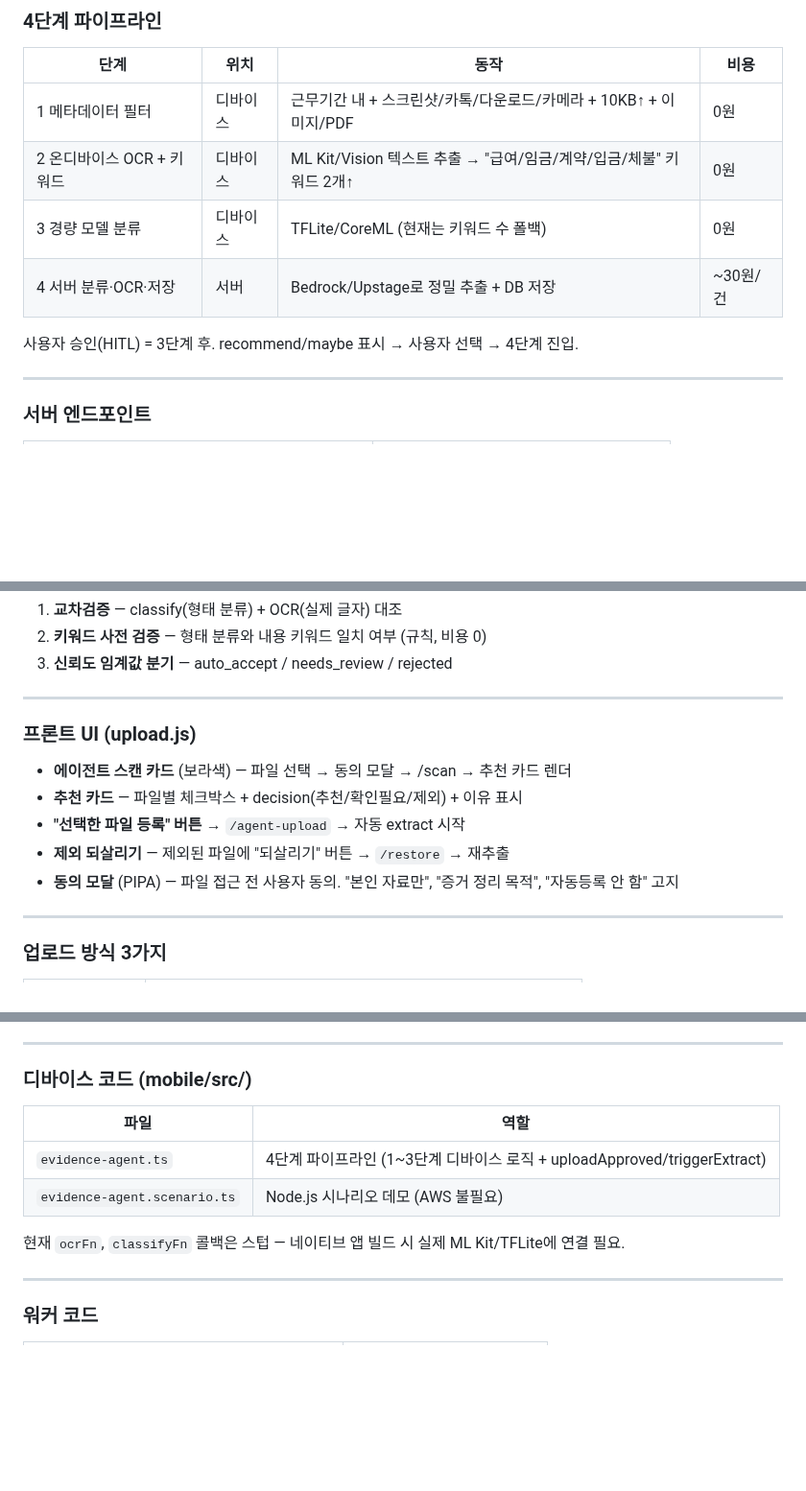
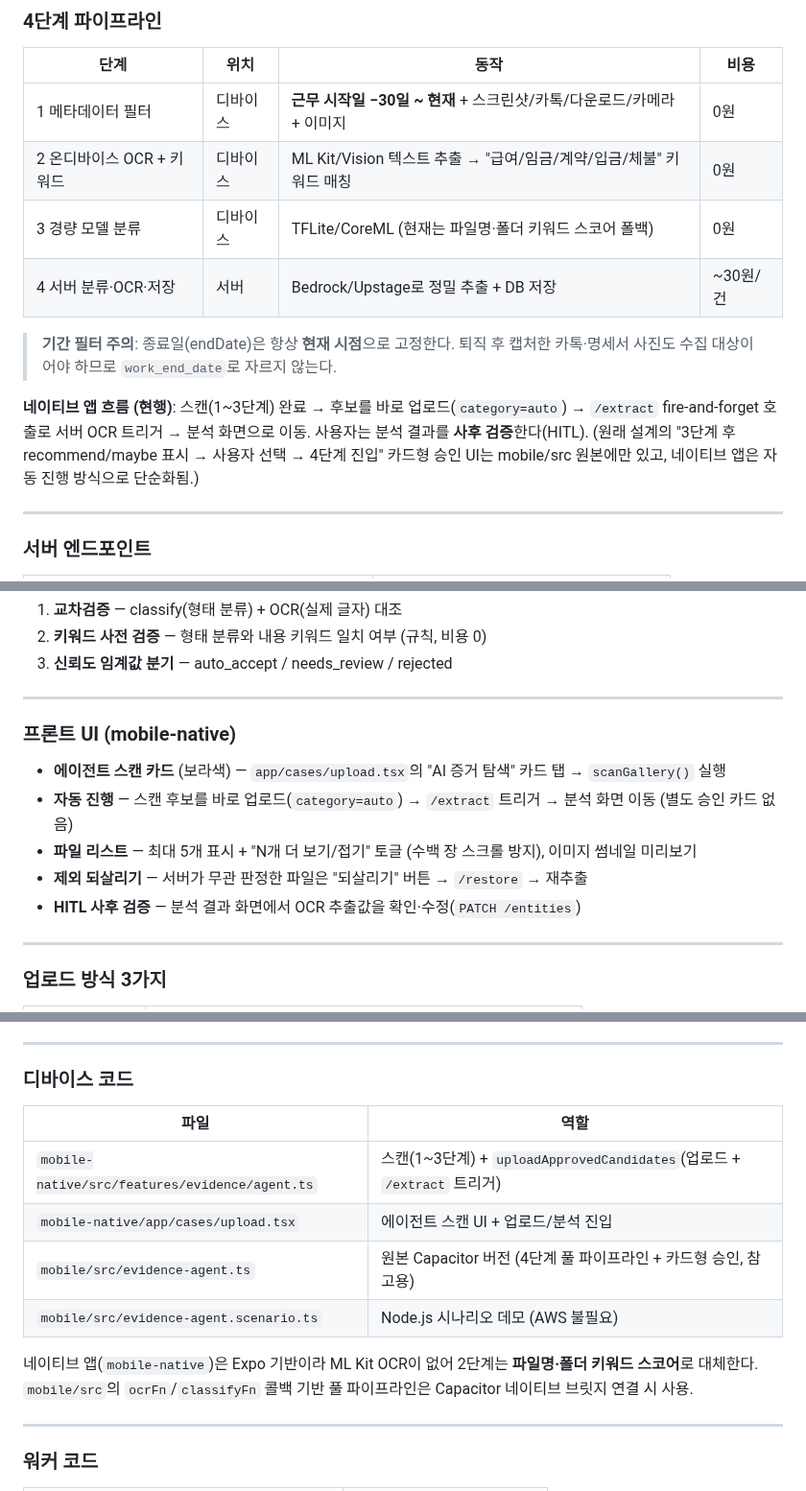
Before and after one commit to AWS13th-Final-Project-BADA/BADA, a Markdown page: docs/architecture/agent-feature-brief.md, 3 parts joined by grey strips. Shown at 96% size. Drawn GitHub-style; blank space fills up the shorter version.

```diff
--- a/docs/architecture/agent-feature-brief.md
+++ b/docs/architecture/agent-feature-brief.md
@@ -12,12 +12,17 @@
 
 | 단계 | 위치 | 동작 | 비용 |
 |---|---|---|---|
-| 1 메타데이터 필터 | 디바이스 | 근무기간 내 + 스크린샷/카톡/다운로드/카메라 + 10KB↑ + 이미지/PDF | 0원 |
-| 2 온디바이스 OCR + 키워드 | 디바이스 | ML Kit/Vision 텍스트 추출 → "급여/임금/계약/입금/체불" 키워드 2개↑ | 0원 |
-| 3 경량 모델 분류 | 디바이스 | TFLite/CoreML (현재는 키워드 수 폴백) | 0원 |
+| 1 메타데이터 필터 | 디바이스 | **근무 시작일 −30일 ~ 현재** + 스크린샷/카톡/다운로드/카메라 + 이미지 | 0원 |
+| 2 온디바이스 OCR + 키워드 | 디바이스 | ML Kit/Vision 텍스트 추출 → "급여/임금/계약/입금/체불" 키워드 매칭 | 0원 |
+| 3 경량 모델 분류 | 디바이스 | TFLite/CoreML (현재는 파일명·폴더 키워드 스코어 폴백) | 0원 |
 | 4 서버 분류·OCR·저장 | 서버 | Bedrock/Upstage로 정밀 추출 + DB 저장 | ~30원/건 |
 
-사용자 승인(HITL) = 3단계 후. recommend/maybe 표시 → 사용자 선택 → 4단계 진입.
+> **기간 필터 주의**: 종료일(endDate)은 항상 **현재 시점**으로 고정한다.
+> 퇴직 후 캡처한 카톡·명세서 사진도 수집 대상이어야 하므로 `work_end_date`로 자르지 않는다.
+
+**네이티브 앱 흐름 (현행)**: 스캔(1~3단계) 완료 → 후보를 바로 업로드(`category=auto`) →
+`/extract` fire-and-forget 호출로 서버 OCR 트리거 → 분석 화면으로 이동. 사용자는 분석 결과를 **사후 검증**한다(HITL).
+(원래 설계의 "3단계 후 recommend/maybe 표시 → 사용자 선택 → 4단계 진입" 카드형 승인 UI는 mobile/src 원본에만 있고, 네이티브 앱은 자동 진행 방식으로 단순화됨.)
 
 ---
 
@@ -44,13 +49,13 @@
 
 ---
 
-### 프론트 UI (upload.js)
+### 프론트 UI (mobile-native)
 
-- **에이전트 스캔 카드** (보라색) — 파일 선택 → 동의 모달 → /scan → 추천 카드 렌더
-- **추천 카드** — 파일별 체크박스 + decision(추천/확인필요/제외) + 이유 표시
-- **"선택한 파일 등록" 버튼** → `/agent-upload` → 자동 extract 시작
-- **제외 되살리기** — 제외된 파일에 "되살리기" 버튼 → `/restore` → 재추출
-- **동의 모달** (PIPA) — 파일 접근 전 사용자 동의. "본인 자료만", "증거 정리 목적", "자동등록 안 함" 고지
+- **에이전트 스캔 카드** (보라색) — `app/cases/upload.tsx`의 "AI 증거 탐색" 카드 탭 → `scanGallery()` 실행
+- **자동 진행** — 스캔 후보를 바로 업로드(`category=auto`) → `/extract` 트리거 → 분석 화면 이동 (별도 승인 카드 없음)
+- **파일 리스트** — 최대 5개 표시 + "N개 더 보기/접기" 토글 (수백 장 스크롤 방지), 이미지 썸네일 미리보기
+- **제외 되살리기** — 서버가 무관 판정한 파일은 "되살리기" 버튼 → `/restore` → 재추출
+- **HITL 사후 검증** — 분석 결과 화면에서 OCR 추출값을 확인·수정(`PATCH /entities`)
 
 ---
 
@@ -75,14 +80,17 @@
 
 ---
 
-### 디바이스 코드 (mobile/src/)
+### 디바이스 코드
 
 | 파일 | 역할 |
 |---|---|
-| `evidence-agent.ts` | 4단계 파이프라인 (1~3단계 디바이스 로직 + uploadApproved/triggerExtract) |
-| `evidence-agent.scenario.ts` | Node.js 시나리오 데모 (AWS 불필요) |
+| `mobile-native/src/features/evidence/agent.ts` | 스캔(1~3단계) + `uploadApprovedCandidates`(업로드 + `/extract` 트리거) |
+| `mobile-native/app/cases/upload.tsx` | 에이전트 스캔 UI + 업로드/분석 진입 |
+| `mobile/src/evidence-agent.ts` | 원본 Capacitor 버전 (4단계 풀 파이프라인 + 카드형 승인, 참고용) |
+| `mobile/src/evidence-agent.scenario.ts` | Node.js 시나리오 데모 (AWS 불필요) |
 
-현재 `ocrFn`, `classifyFn` 콜백은 스텁 — 네이티브 앱 빌드 시 실제 ML Kit/TFLite에 연결 필요.
+네이티브 앱(`mobile-native`)은 Expo 기반이라 ML Kit OCR이 없어 2단계는 **파일명·폴더 키워드 스코어**로 대체한다.
+`mobile/src`의 `ocrFn`/`classifyFn` 콜백 기반 풀 파이프라인은 Capacitor 네이티브 브릿지 연결 시 사용.
 
 ---
 
```
Also changed, not shown: other parts of docs/architecture/agent-feature-brief.md (+32 -8 lines), docs/infra/implementation-status.md (+1 -1 lines), docs/infra/verification-0625.md (+7 -0 lines).
